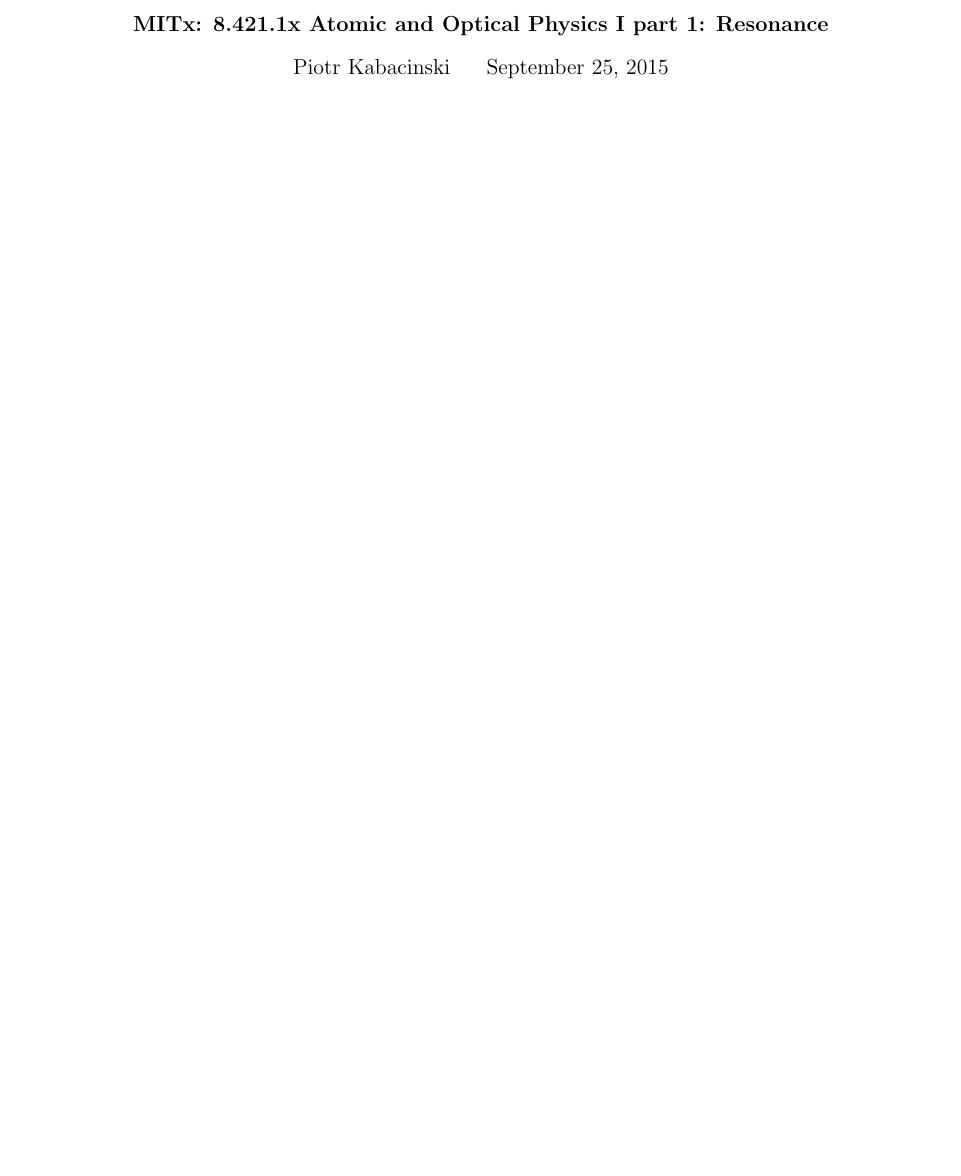
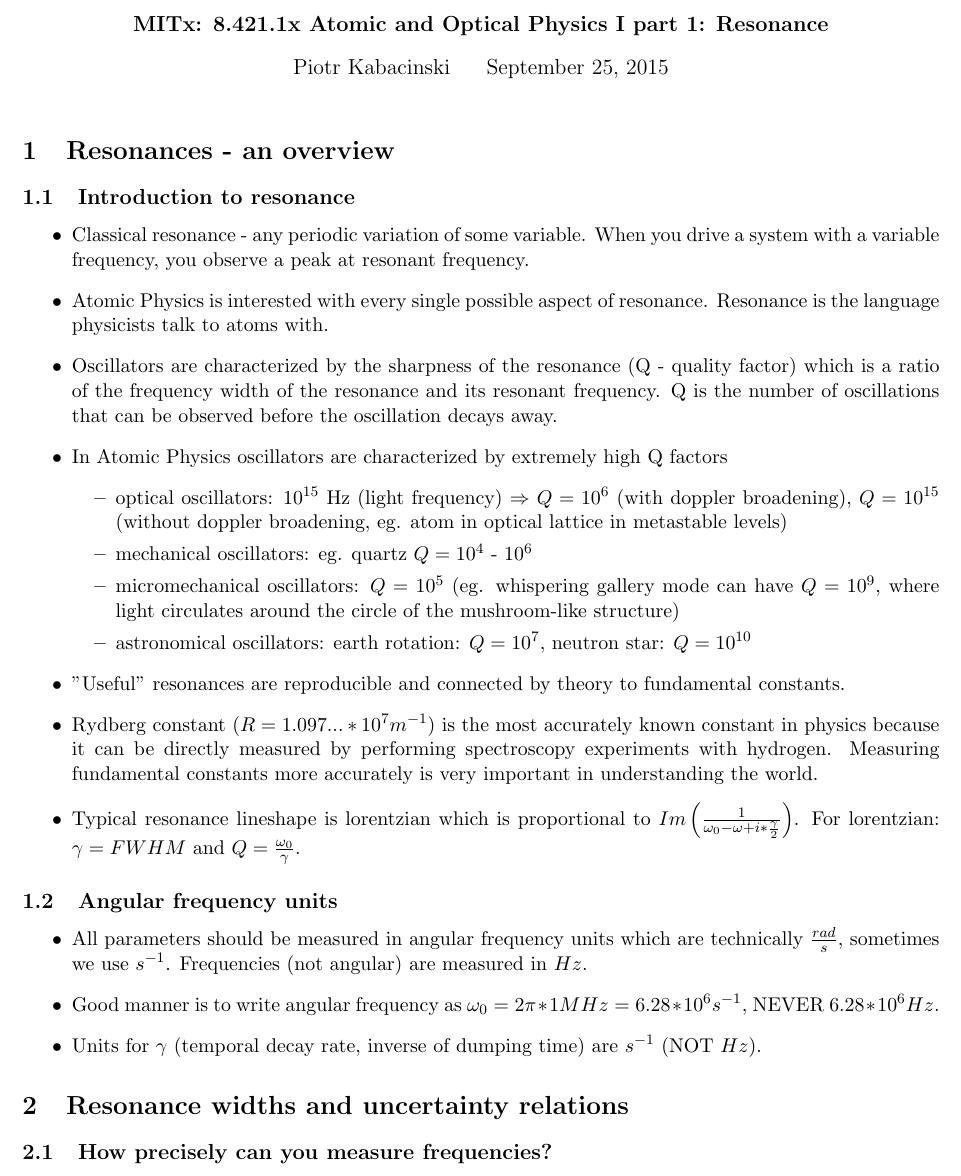
Before and after one commit to StanczakDominik/Atomic-and-Optical-Physics-I, a LaTeX document (Part 1 Week 1/Part 1 Week 1.tex): part of the page, cut so that both start at the same text, the shorter picture padded with empty space. Compiled offline with pdfLaTeX.

Commit message:
Section 1

```diff
--- a/Part 1 Week 1/Part 1 Week 1.tex
+++ b/Part 1 Week 1/Part 1 Week 1.tex
@@ -4,4 +4,32 @@
 \begin{document}
 \maketitle
 
+\section{Resonances - an overview}
+	\subsection{Introduction to resonance}
+					\begin{itemize}
+						\item Classical resonance - any periodic variation of some variable. When you drive a system with a variable frequency, you observe a peak at resonant frequency.
+						\item Atomic Physics is interested with every single possible aspect of resonance. Resonance is the language physicists talk to atoms with.
+						\item Oscillators are characterized by the sharpness of the resonance (Q - quality factor) which is a ratio of the frequency width of the resonance and its resonant frequency. Q is the number of oscillations that can be observed before the oscillation decays away.
+						\item In Atomic Physics oscillators are characterized by extremely high Q factors
+							\begin{itemize}
+								\item optical oscillators: $10^{15}$ Hz (light frequency) $\Rightarrow$ $Q = 10^6$	(with doppler broadening), $Q = 10^{15}$ (without doppler broadening, eg. atom in optical lattice in metastable levels)
+								\item mechanical oscillators: eg. quartz $Q = 10^4$ - $10^6$
+								\item micromechanical oscillators: $Q = 10^5$ (eg. whispering gallery mode can have $Q = 10^9$, where light circulates around the circle of the mushroom-like structure)
+								\item astronomical oscillators: earth rotation: $Q = 10^7$, neutron star: $Q = 10^{10}$
+							\end{itemize}
+						\item "Useful" resonances are reproducible and connected by theory to fundamental constants.
+						\item Rydberg constant ($R = 1.097... * 10^7 m^{-1}$) is the most accurately known constant in physics because it can be directly measured by performing spectroscopy experiments with hydrogen. Measuring fundamental constants more accurately is very important in understanding the world.
+						\item Typical resonance lineshape is lorentzian which is proportional to $Im\left(\frac{1}{\omega_0-\omega+i*\frac{\gamma}{2}}\right)$. For lorentzian: $\gamma = FWHM$ and $Q = \frac{\omega_0}{\gamma}$.
+					\end{itemize}
+	\subsection{Angular frequency units}
+		\begin{itemize}
+			\item All parameters should be measured in angular frequency units which are technically $\frac{rad}{s}$, sometimes we use $s^{-1}$. Frequencies (not angular) are measured in $Hz$.
+			\item Good manner is to write angular frequency as $\omega_0 = 2\pi*1MHz = 6.28 * 10^6 s^{-1}$, NEVER $6.28 * 10^{6} Hz$.
+			\item Units for $\gamma$ (temporal decay rate, inverse of dumping time) are $s^{-1}$ (NOT $Hz$).
+		\end{itemize}
+\section{Resonance widths and uncertainty relations}
+	\subsection{How precisely can you measure frequencies?}
+		\begin{itemize}
+
+		\end{itemsize}
 \end{document}
```
Also changed, not shown: 3 other files.
